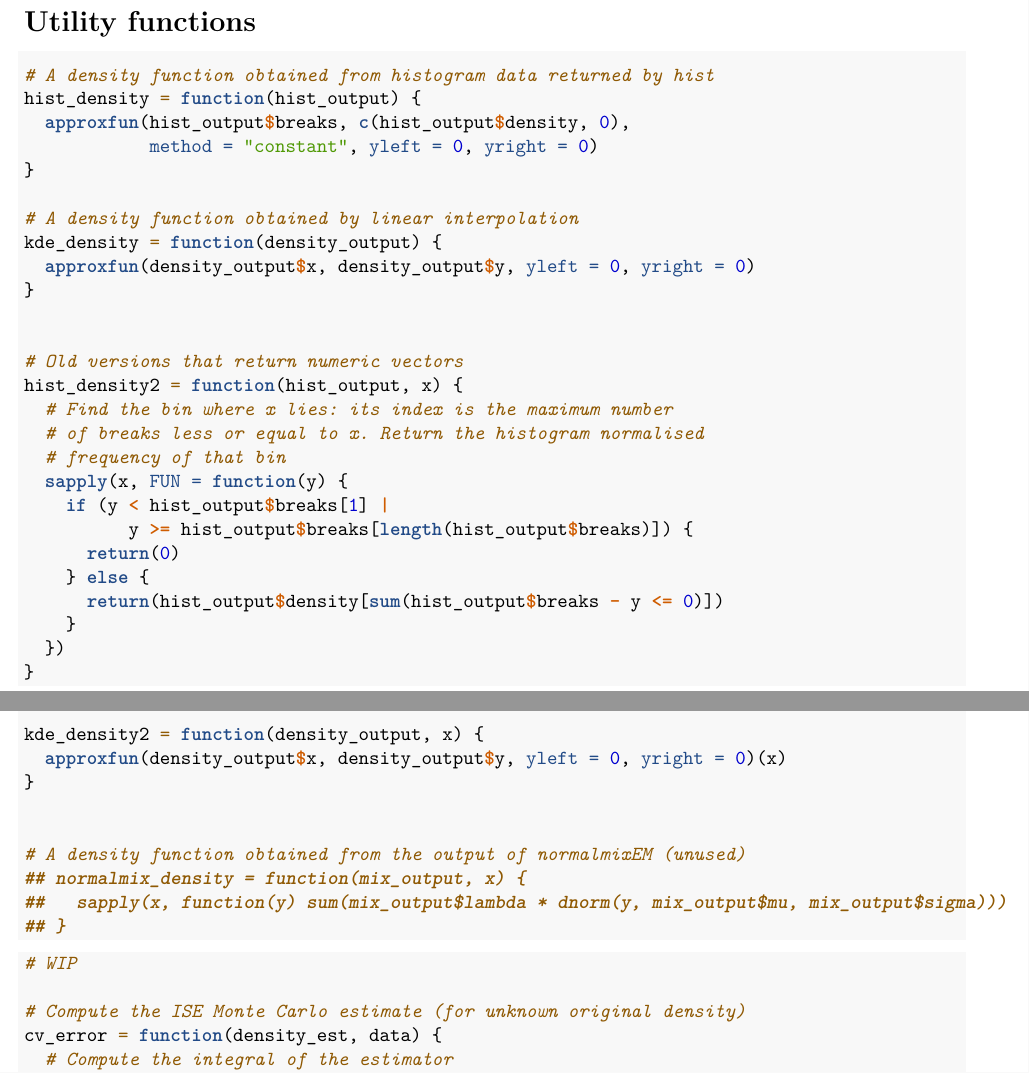
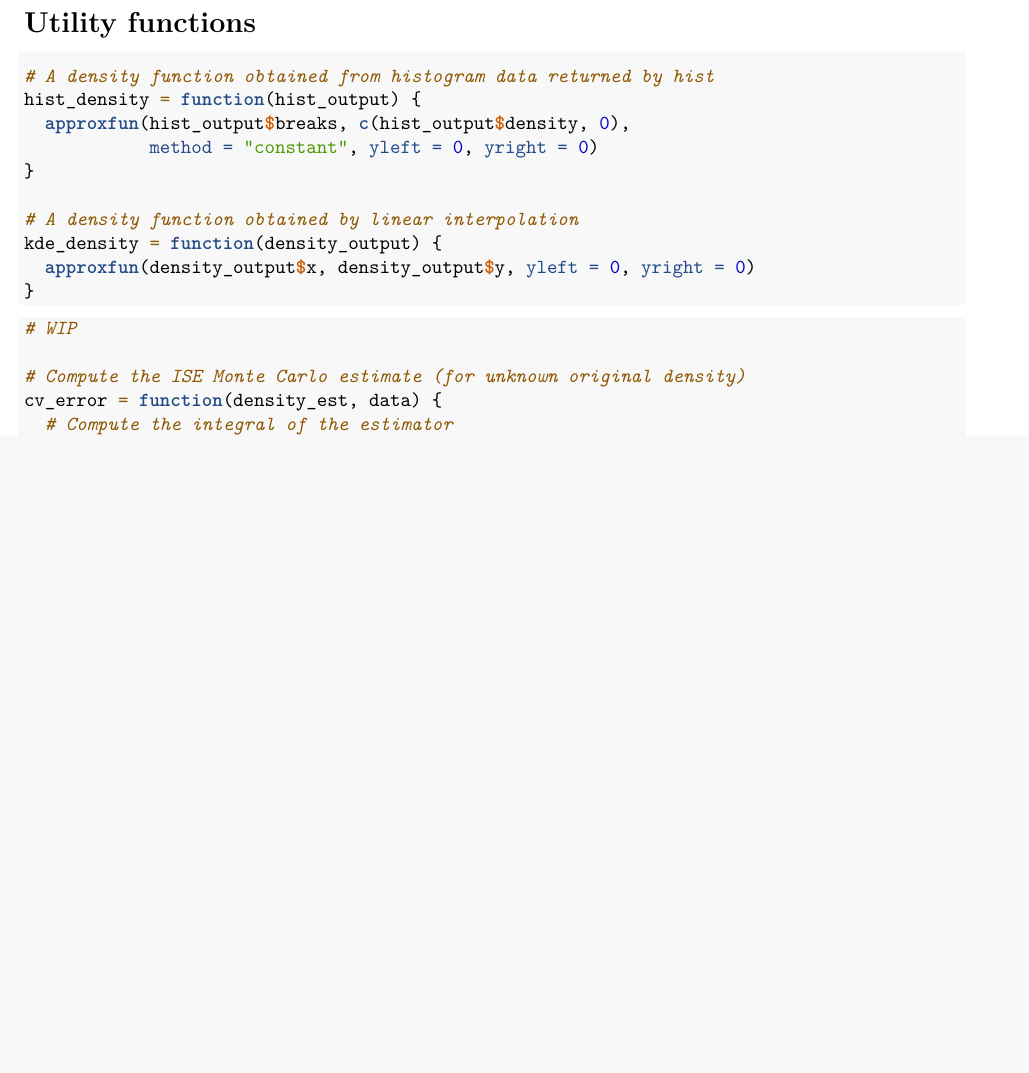
Before and after one commit to LorenzoMella/srs_assignment_2, an R Markdown document (assignment2.Rmd): two parts of pages 2 and 3 of 18 before the commit and part of page 2 of 18 after it, the two joined at a grey line, cut so that both start at the same text, the shorter picture padded with empty space. Rendered offline with R 4.5, knitr and Pandoc, then LaTeX, with nearby package versions; code that draws random numbers runs with fixed seeds of ours; some code elsewhere in the file could not run offline.

Commit message:
Cleaned-up version.

````diff
--- a/assignment2.Rmd
+++ b/assignment2.Rmd
@@ -69,34 +69,8 @@ hist_density = function(hist_output) {
 kde_density = function(density_output) {
   approxfun(density_output$x, density_output$y, yleft = 0, yright = 0)
 }
+```
 
-
-# Old versions that return numeric vectors
-hist_density2 = function(hist_output, x) {
-  # Find the bin where x lies: its index is the maximum number
-  # of breaks less or equal to x. Return the histogram normalised
-  # frequency of that bin
-  sapply(x, FUN = function(y) {
-    if (y < hist_output$breaks[1] |
-          y >= hist_output$breaks[length(hist_output$breaks)]) {
-      return(0)
-    } else {
-      return(hist_output$density[sum(hist_output$breaks - y <= 0)])
-    }
-  })
-}
-
-kde_density2 = function(density_output, x) {
-  approxfun(density_output$x, density_output$y, yleft = 0, yright = 0)(x)
-}
-
-
-# A density function obtained from the output of normalmixEM (unused)
-## normalmix_density = function(mix_output, x) {
-##   sapply(x, function(y) sum(mix_output$lambda * dnorm(y, mix_output$mu, mix_output$sigma)))
-## }
-
-```
 
 ```{r cross_validation}
 # WIP
````
Also changed, not shown: assignment2.Rmd (11 more changed lines).
